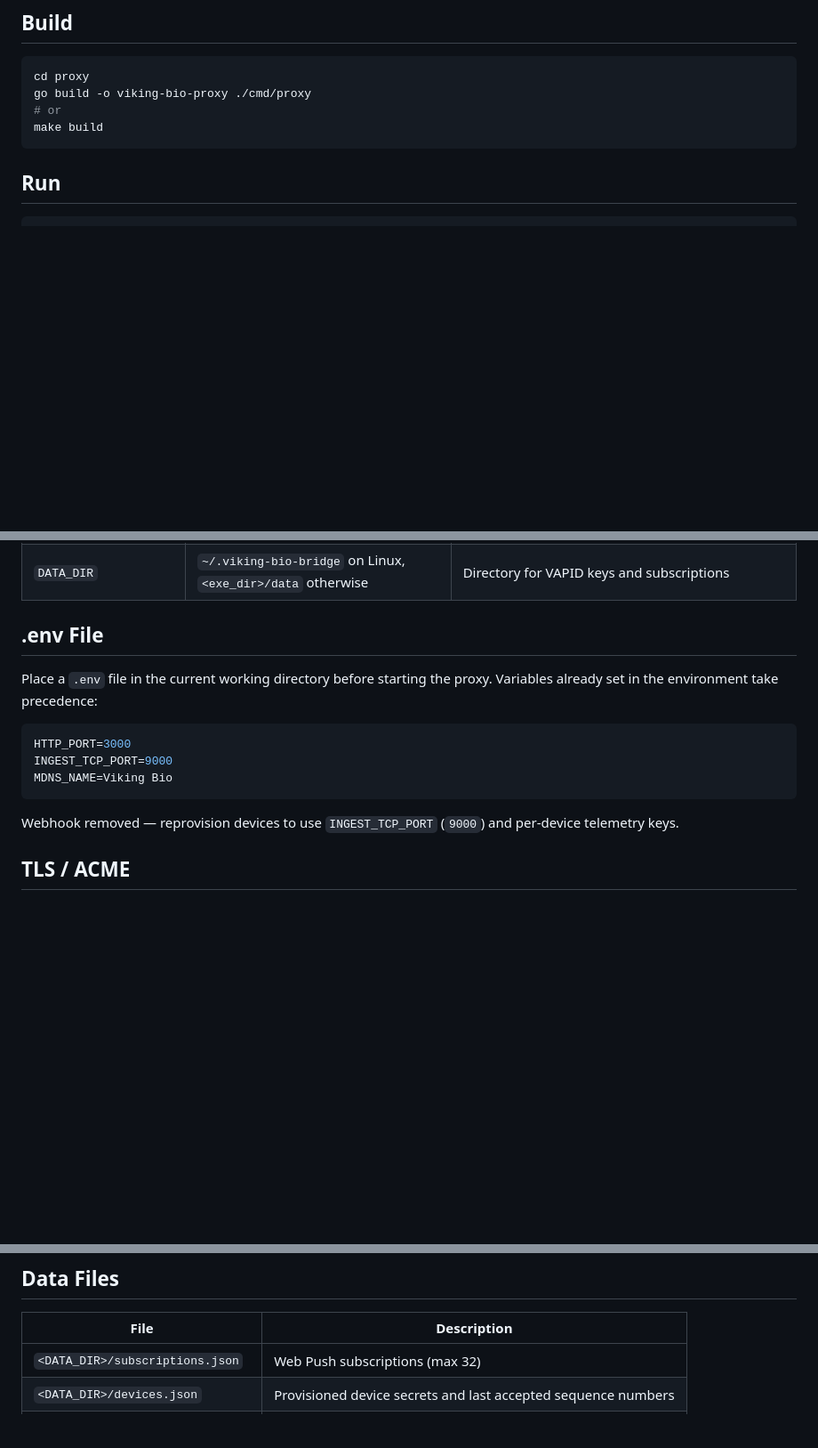
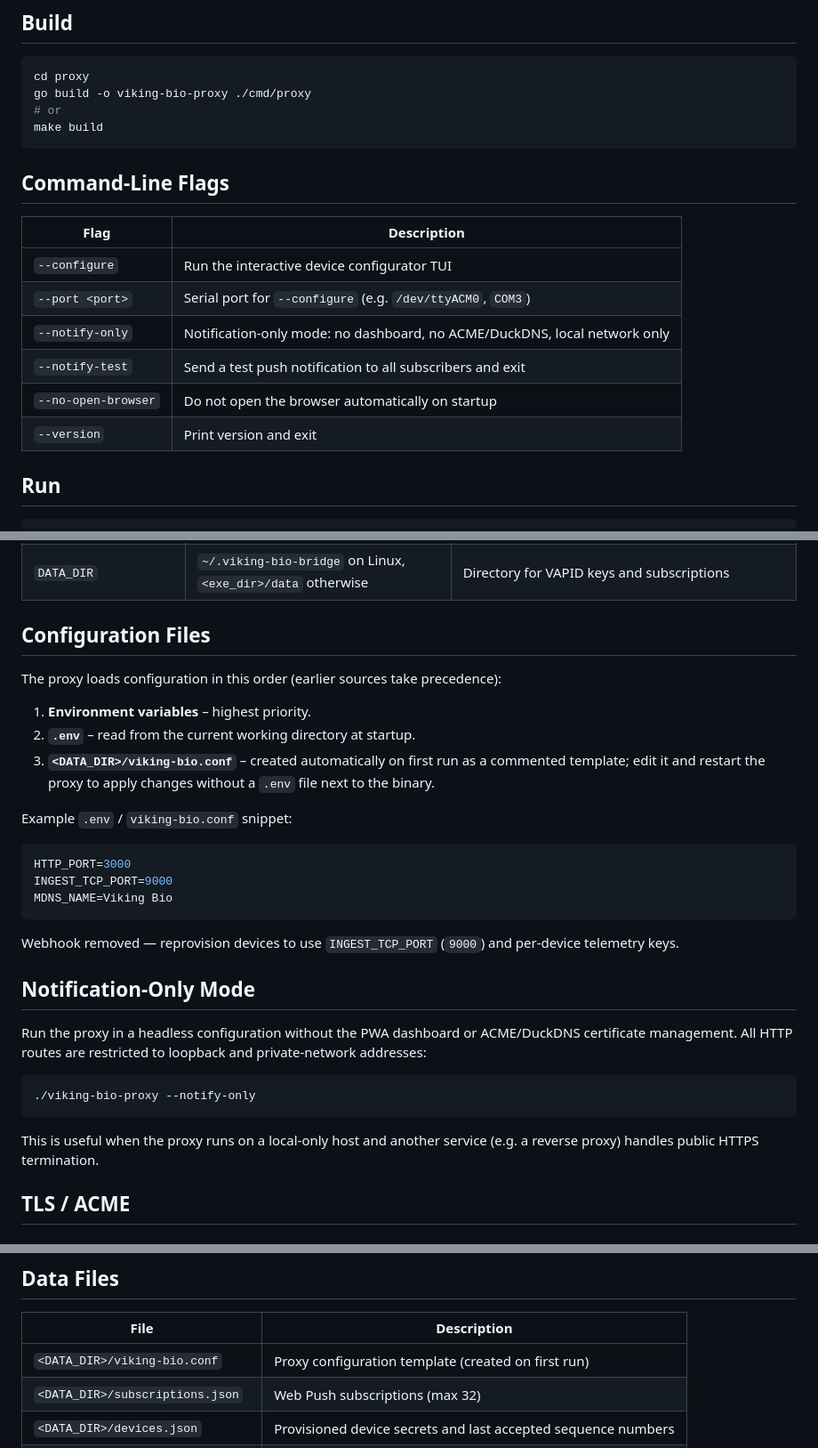
Before and after one commit to phieri/viking-bio-pwa, a Markdown page: proxy/README.md, 3 parts joined by grey strips. Shown at 89% size. Drawn GitHub-style; blank space fills up the shorter version.

````diff
--- a/proxy/README.md
+++ b/proxy/README.md
@@ -12,6 +12,17 @@ go build -o viking-bio-proxy ./cmd/proxy
 # or
 make build
 ```
+
+## Command-Line Flags
+
+| Flag | Description |
+|------|-------------|
+| `--configure` | Run the interactive device configurator TUI |
+| `--port <port>` | Serial port for `--configure` (e.g. `/dev/ttyACM0`, `COM3`) |
+| `--notify-only` | Notification-only mode: no dashboard, no ACME/DuckDNS, local network only |
+| `--notify-test` | Send a test push notification to all subscribers and exit |
+| `--no-open-browser` | Do not open the browser automatically on startup |
+| `--version` | Print version and exit |
 
 ## Run
 
@@ -47,10 +58,17 @@ make run
 | `PICO_SERIAL_PORT` | _(empty)_ | Default serial port for `--configure` |
 | `DATA_DIR` | `~/.viking-bio-bridge` on Linux, `<exe_dir>/data` otherwise | Directory for VAPID keys and subscriptions |
 
-## .env File
+## Configuration Files
 
-Place a `.env` file in the current working directory before starting the proxy.
-Variables already set in the environment take precedence:
+The proxy loads configuration in this order (earlier sources take precedence):
+
+1. **Environment variables** – highest priority.
+2. **`.env`** – read from the current working directory at startup.
+3. **`<DATA_DIR>/viking-bio.conf`** – created automatically on first run as a commented
+   template; edit it and restart the proxy to apply changes without a `.env` file next
+   to the binary.
+
+Example `.env` / `viking-bio.conf` snippet:
 
 ```env
 HTTP_PORT=3000
@@ -60,6 +78,19 @@ MDNS_NAME=Viking Bio
 
 Webhook removed — reprovision devices to use `INGEST_TCP_PORT` (`9000`) and
 per-device telemetry keys.
+
+## Notification-Only Mode
+
+Run the proxy in a headless configuration without the PWA dashboard or ACME/DuckDNS
+certificate management. All HTTP routes are restricted to loopback and private-network
+addresses:
+
+```bash
+./viking-bio-proxy --notify-only
+```
+
+This is useful when the proxy runs on a local-only host and another service (e.g. a
+reverse proxy) handles public HTTPS termination.
 
 ## TLS / ACME
 
@@ -202,6 +233,7 @@ themselves are forward-compatible.
 
 | File | Description |
 |---|---|
+| `<DATA_DIR>/viking-bio.conf` | Proxy configuration template (created on first run) |
 | `<DATA_DIR>/subscriptions.json` | Web Push subscriptions (max 32) |
 | `<DATA_DIR>/devices.json` | Provisioned device secrets and last accepted sequence numbers |
 | `<DATA_DIR>/ingest-fallback.log` | JSONL fallback log when the ingest queue overflows |
````
Also changed, not shown: .github/copilot-instructions.md (+26 -19 lines), README.md (+14 -3 lines).
